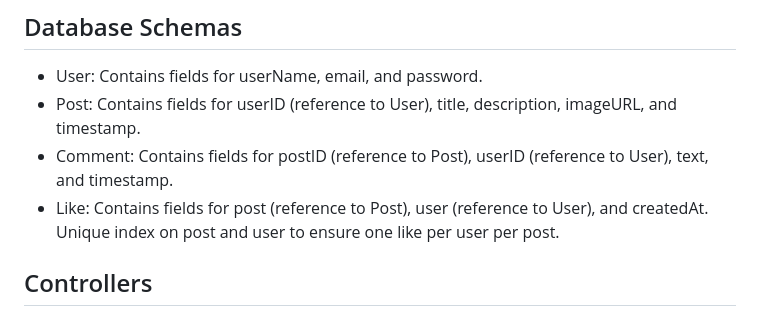
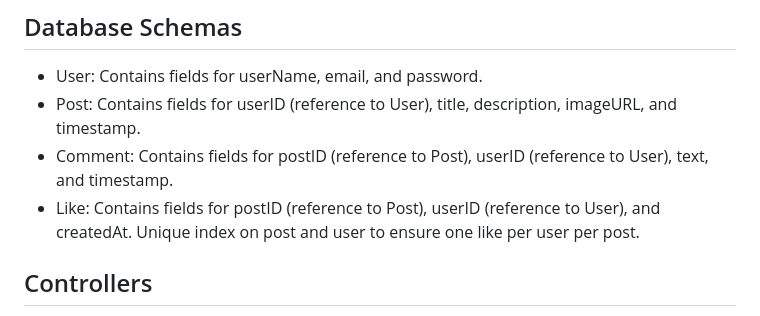
Before and after one commit to jason-ehrlicher/Module-9, a Markdown page: mongoBlog/README.md, the part around the change. Drawn GitHub-style.

```diff
--- a/mongoBlog/README.md
+++ b/mongoBlog/README.md
@@ -60,7 +60,7 @@ To start the application, run `node [server.js file]` from the root directory. E
 - User: Contains fields for userName, email, and password.
 - Post: Contains fields for userID (reference to User), title, description, imageURL, and timestamp.
 - Comment: Contains fields for postID (reference to Post), userID (reference to User), text, and timestamp.
-- Like: Contains fields for post (reference to Post), user (reference to User), and createdAt. Unique index on post and user to ensure one like per user per post.
+- Like: Contains fields for postID (reference to Post), userID (reference to User), and createdAt. Unique index on post and user to ensure one like per user per post.
 
 ## Controllers
 
```
